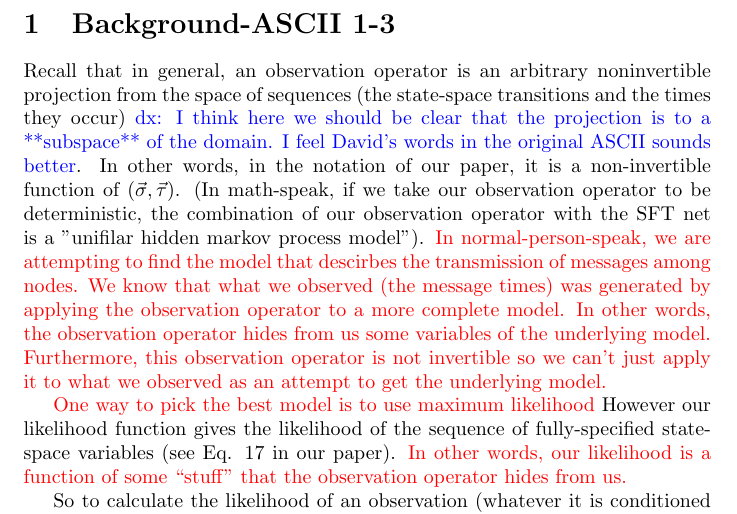
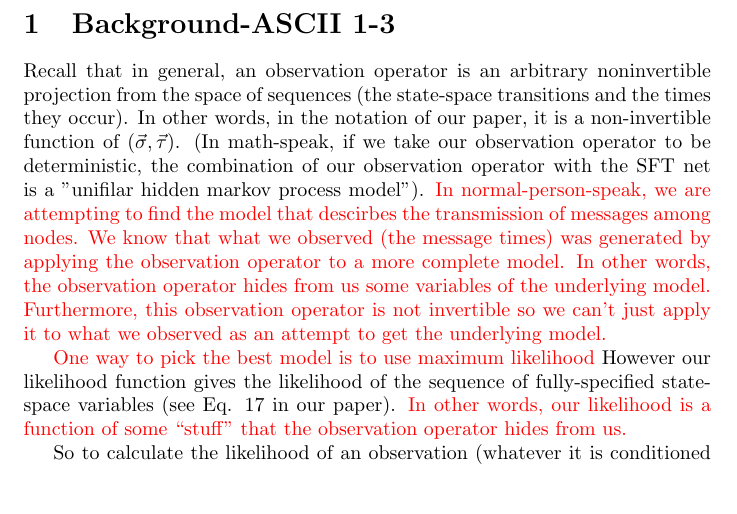
Before and after one commit to j-grana6/SFT-Nets, a LaTeX document (miscellaneous/mcmc_calc.tex): part of page 1 of 2, cut so that both start at the same text, the shorter picture padded with empty space. Compiled offline with pdfLaTeX.

Commit message:
dx: comments to section 1 tex

```diff
--- a/miscellaneous/mcmc_calc.tex
+++ b/miscellaneous/mcmc_calc.tex
@@ -9,9 +9,7 @@
 
 	Recall that in general, an observation operator is an arbitrary
 	noninvertible projection from the space of sequences (the state-space
-	transitions and the times they occur) \textcolor{blue}{dx: I think here we should be
-	clear that the projection is to a **subspace** of the domain. I feel David's words in
-	the original ASCII sounds better}. In other words, in the notation
+	transitions and the times they occur). In other words, in the notation
 	of our paper, it is a non-invertible function of $(\vec{\sigma},
 	\vec{\tau})$. (In math-speak, if we take our observation operator to be
 	deterministic, the combination of our observation operator with the
```
